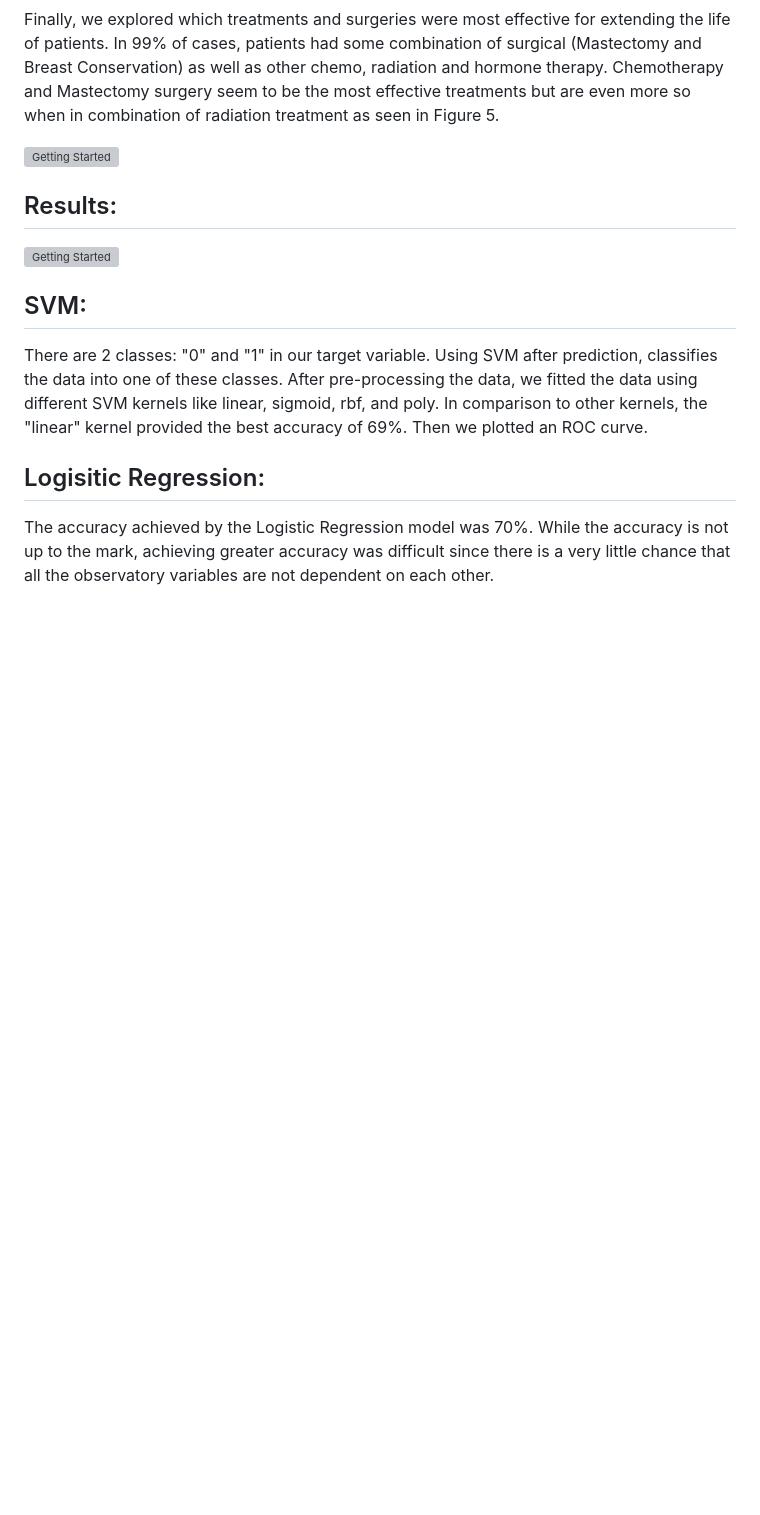
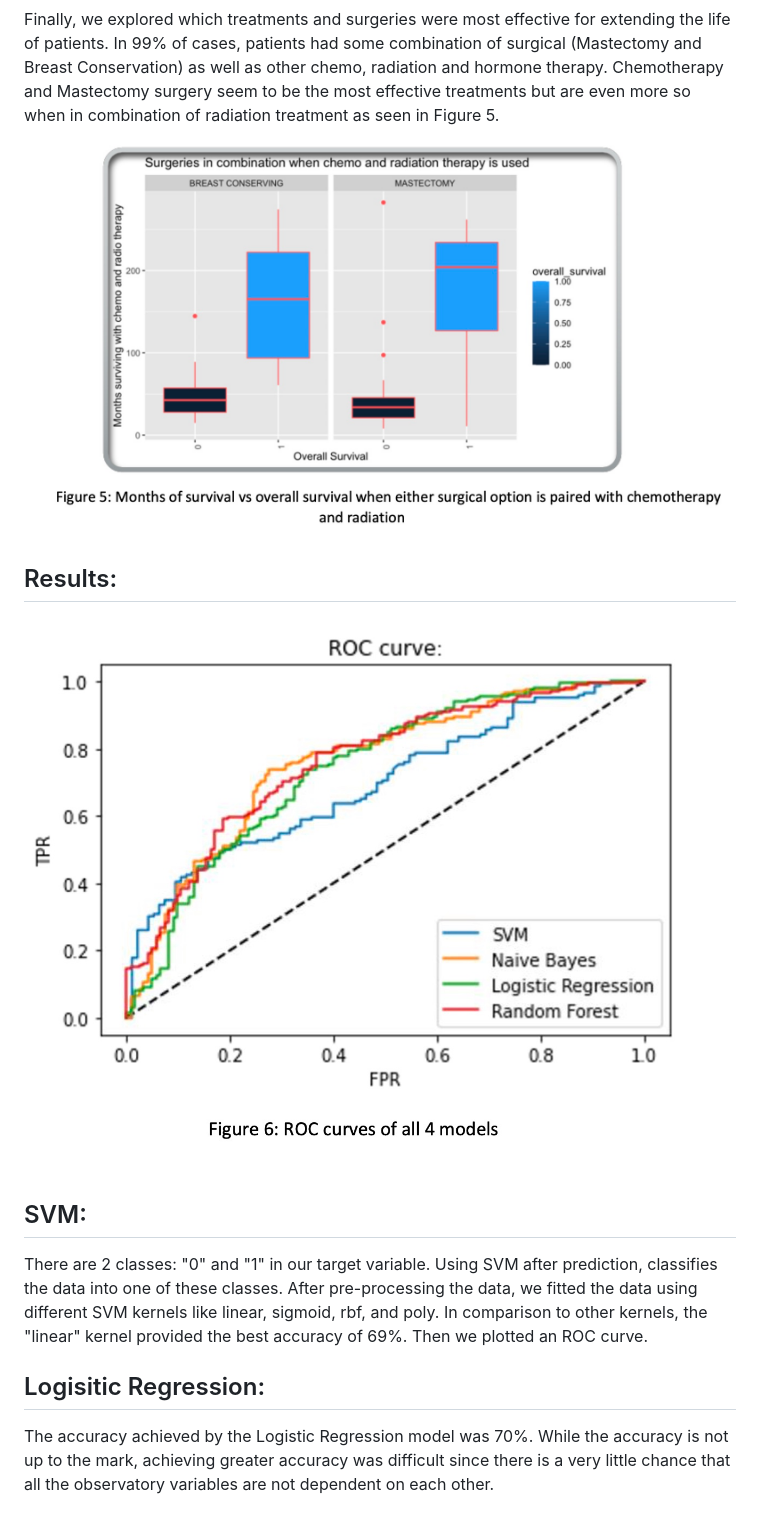
Before and after one commit to bsshanky/Predicting-Breast-Cancer-Survivability, a Markdown page: README.md, the part around one of its changes. GitHub-like rendering; blank space fills up the shorter version; grey boxes are pictures that could not be loaded.

```diff
--- a/README.md
+++ b/README.md
@@ -33,11 +33,11 @@ Next, we explored variables versus how long a patient lived past their diagnosis
 
 Finally, we explored which treatments and surgeries were most effective for extending the life of patients. In 99% of cases, patients had some combination of surgical (Mastectomy and Breast Conservation) as well as other chemo, radiation and hormone therapy. Chemotherapy and Mastectomy surgery seem to be the most effective treatments but are even more so when in combination of radiation treatment as seen in Figure 5.
 
-![Getting Started](./Images/fig5.jpg)
+![Getting Started](./Images/fig5.jpeg)
 
 ## Results:
 
-![Getting Started](./Images/fig6.jpg)
+![Getting Started](./Images/fig6.jpeg)
 
 ## SVM:
 
```
Also changed, not shown: other parts of README.md (+2 -2 lines).
